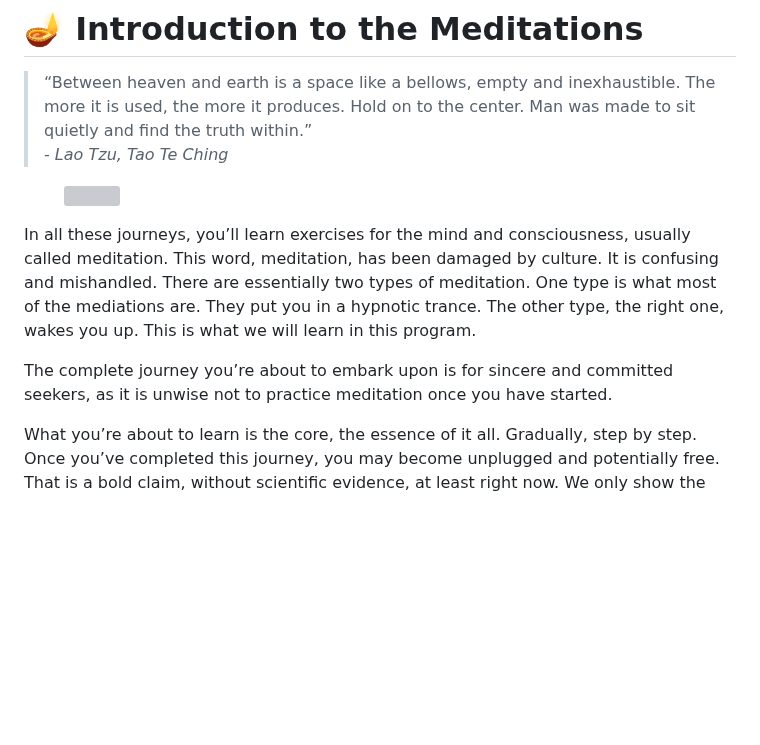
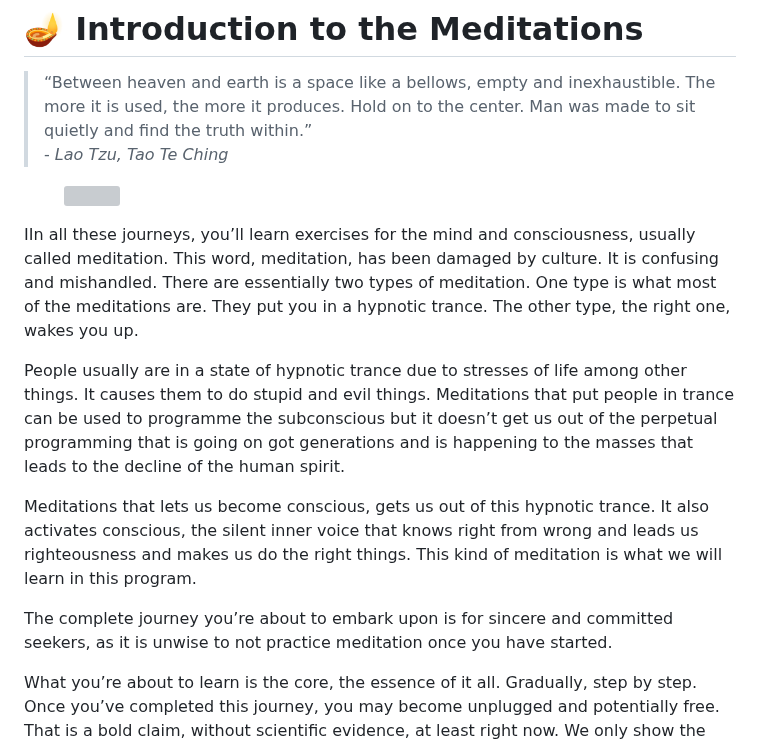
Before and after one commit to Akvils/being-with-trees, a Markdown page: introduction/introduction-to-the-meditations.md, the part around the change. Rendered like a GitHub page; blank space fills up the shorter version; grey boxes are pictures that could not be loaded.

Commit message:
GITBOOK-218: No subject

```diff
--- a/introduction/introduction-to-the-meditations.md
+++ b/introduction/introduction-to-the-meditations.md
@@ -7,9 +7,13 @@
 
 
 
-In all these journeys, you’ll learn exercises for the mind and consciousness, usually called meditation. This word, meditation, has been damaged by culture. It is confusing and mishandled. There are essentially two types of meditation. One type is what most of the mediations are. They put you in a hypnotic trance. The other type, the right one, wakes you up. This is what we will learn in this program.
+IIn all these journeys, you’ll learn exercises for the mind and consciousness, usually called meditation. This word, meditation, has been damaged by culture. It is confusing and mishandled. There are essentially two types of meditation. One type is what most of the meditations are. They put you in a hypnotic trance. The other type, the right one, wakes you up.&#x20;
 
-The complete journey you’re about to embark upon is for sincere and committed seekers, as it is unwise not to practice meditation once you have started.
+People usually are in a state of hypnotic trance due to stresses of life among other things. It causes them to do stupid and evil things. Meditations that put people in trance can be used to programme the subconscious but it doesn’t get us out of the perpetual programming that is going on got generations and is happening to the masses that leads to the decline of the human spirit.
+
+Meditations that lets us become conscious, gets us out of this hypnotic trance. It also activates conscious, the silent inner voice that knows right from wrong and leads us righteousness and makes us do the right things. This kind of meditation is what we will learn in this program.
+
+The complete journey you’re about to embark upon is for sincere and committed seekers, as it is unwise to not practice meditation once you have started.
 
 What you’re about to learn is the core, the essence of it all. Gradually, step by step. Once you’ve completed this journey, you may become unplugged and potentially free. That is a bold claim, without scientific evidence, at least right now. We only show the path; you have to walk it.
 
```
